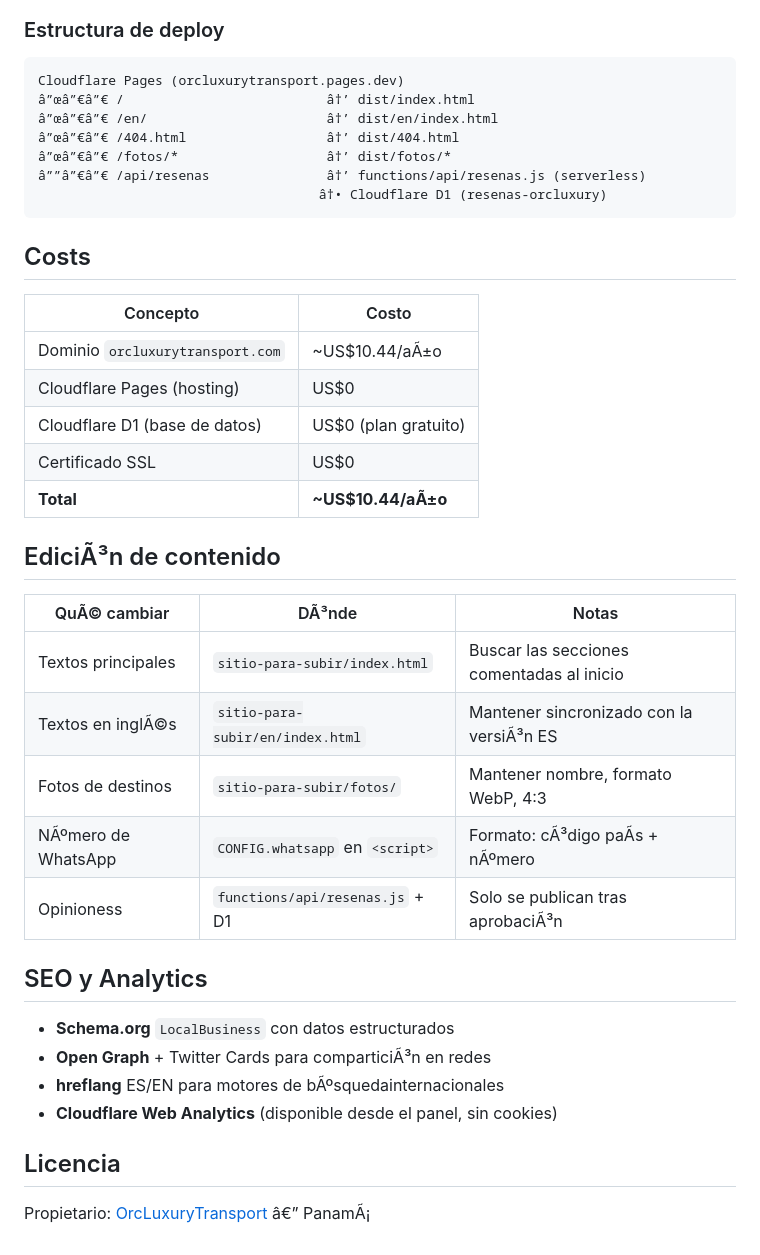
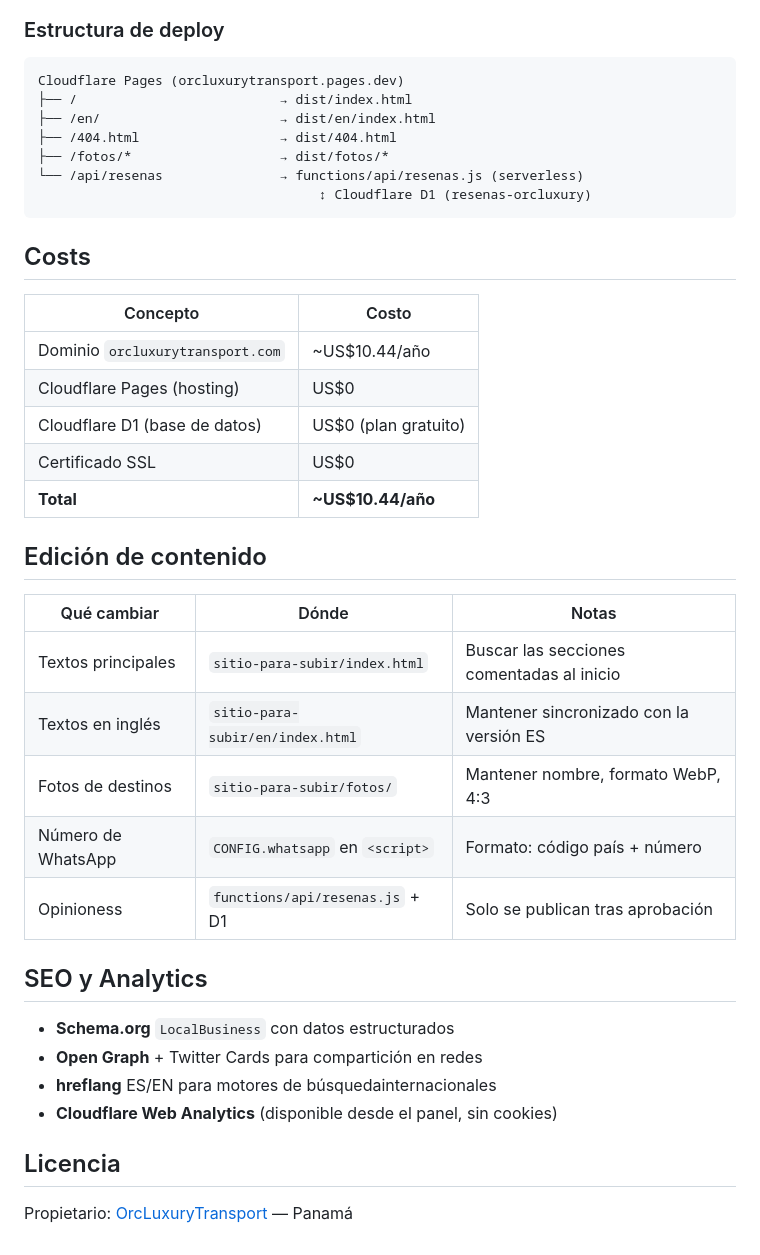
Before and after one commit to kike9083/orcluxurytransport, a Markdown page: README.md, the part around one of its changes. Drawn GitHub-style.

Commit message:
fix: correct UTF-8 encoding in README

````diff
--- a/README.md
+++ b/README.md
@@ -152,41 +152,41 @@ npx wrangler pages deploy
 
 ```
 Cloudflare Pages (orcluxurytransport.pages.dev)
-â”œâ”€â”€ /                          â†’ dist/index.html
-â”œâ”€â”€ /en/                       â†’ dist/en/index.html
-â”œâ”€â”€ /404.html                  â†’ dist/404.html
-â”œâ”€â”€ /fotos/*                   â†’ dist/fotos/*
-â””â”€â”€ /api/resenas               â†’ functions/api/resenas.js (serverless)
-                                    â†• Cloudflare D1 (resenas-orcluxury)
+├── /                          → dist/index.html
+├── /en/                       → dist/en/index.html
+├── /404.html                  → dist/404.html
+├── /fotos/*                   → dist/fotos/*
+└── /api/resenas               → functions/api/resenas.js (serverless)
+                                    ↕ Cloudflare D1 (resenas-orcluxury)
 ```
 
 ## Costs
 
 | Concepto | Costo |
 |---|---|
-| Dominio `orcluxurytransport.com` | ~US$10.44/aÃ±o |
+| Dominio `orcluxurytransport.com` | ~US$10.44/año |
 | Cloudflare Pages (hosting) | US$0 |
 | Cloudflare D1 (base de datos) | US$0 (plan gratuito) |
 | Certificado SSL | US$0 |
-| **Total** | **~US$10.44/aÃ±o** |
+| **Total** | **~US$10.44/año** |
 
-## EdiciÃ³n de contenido
+## Edición de contenido
 
-| QuÃ© cambiar | DÃ³nde | Notas |
+| Qué cambiar | Dónde | Notas |
 |---|---|---|
 | Textos principales | `sitio-para-subir/index.html` | Buscar las secciones comentadas al inicio |
-| Textos en inglÃ©s | `sitio-para-subir/en/index.html` | Mantener sincronizado con la versiÃ³n ES |
+| Textos en inglés | `sitio-para-subir/en/index.html` | Mantener sincronizado con la versión ES |
 | Fotos de destinos | `sitio-para-subir/fotos/` | Mantener nombre, formato WebP, 4:3 |
-| NÃºmero de WhatsApp | `CONFIG.whatsapp` en `<script>` | Formato: cÃ³digo paÃ­s + nÃºmero |
-| Opinioness | `functions/api/resenas.js` + D1 | Solo se publican tras aprobaciÃ³n |
+| Número de WhatsApp | `CONFIG.whatsapp` en `<script>` | Formato: código país + número |
+| Opinioness | `functions/api/resenas.js` + D1 | Solo se publican tras aprobación |
 
 ## SEO y Analytics
 
 - **Schema.org** `LocalBusiness` con datos estructurados
-- **Open Graph** + Twitter Cards para comparticiÃ³n en redes
-- **hreflang** ES/EN para motores de bÃºsquedainternacionales
+- **Open Graph** + Twitter Cards para compartición en redes
+- **hreflang** ES/EN para motores de búsquedainternacionales
 - **Cloudflare Web Analytics** (disponible desde el panel, sin cookies)
 
 ## Licencia
 
-Propietario: [OrcLuxuryTransport](https://orcluxurytransport.com) â€” PanamÃ¡
+Propietario: [OrcLuxuryTransport](https://orcluxurytransport.com) — Panamá
````
Also changed, not shown: other parts of README.md (+39 -39 lines).
